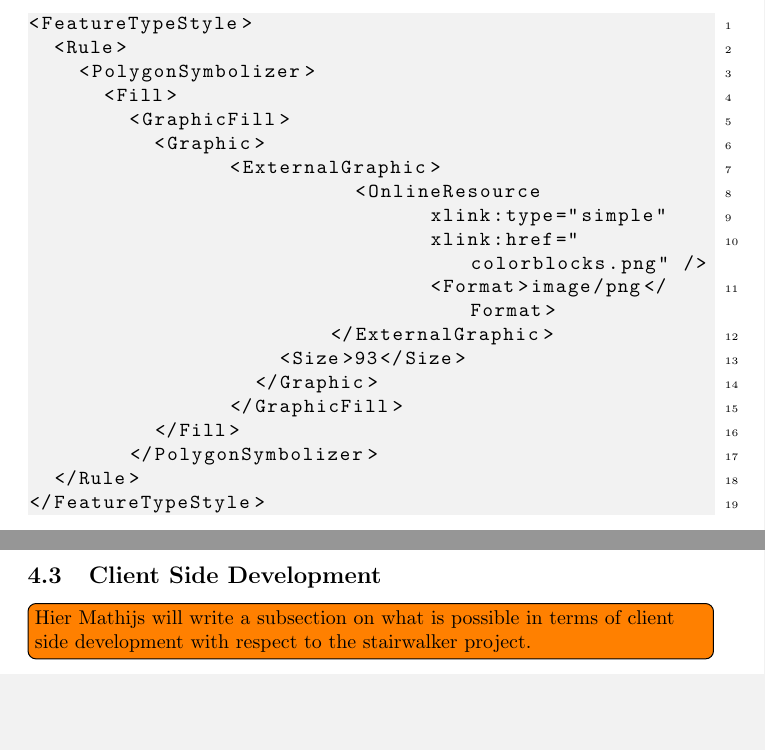
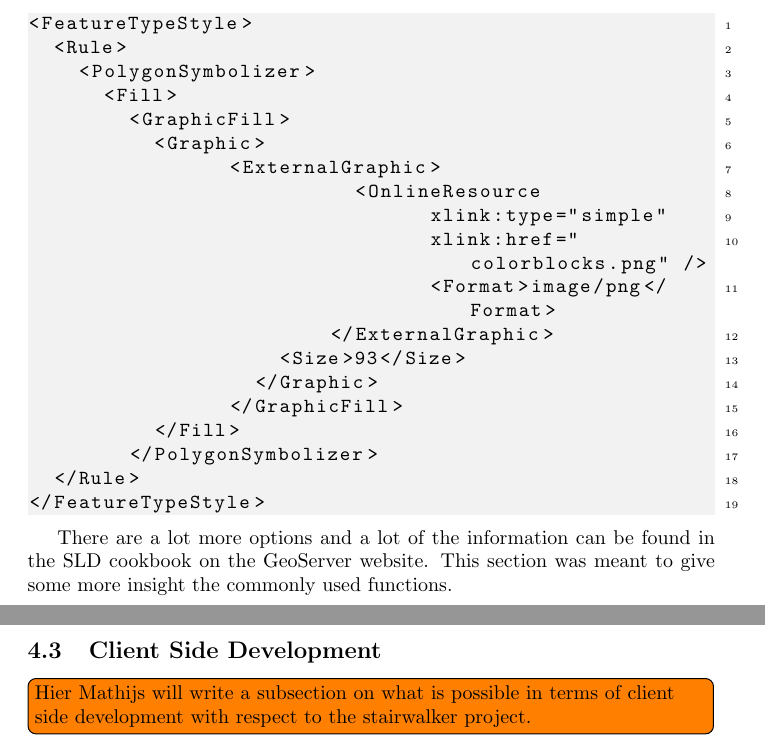
Before and after one commit to JElsinga/StairwalkerManual, a LaTeX document (Stairwalker-Walkthrough.tex, which reads Development/Visualization.tex): two parts of pages 19 and 20 of 20, joined at a grey line, cut so that both start at the same text, the shorter picture padded with empty space. Compiled offline with pdfLaTeX.

Commit message:
Finished 4.3

```diff
--- a/Development/Visualization.tex
+++ b/Development/Visualization.tex
@@ -113,3 +113,5 @@ Graphic Fill: A graphic fill is used incase a picture/image has to be shown in a
   </Rule>
 </FeatureTypeStyle>
 \end{lstlisting}
+
+There are a lot more options and a lot of the information can be found in the SLD cookbook on the GeoServer website. This section was meant to give some more insight the commonly used functions.
```
